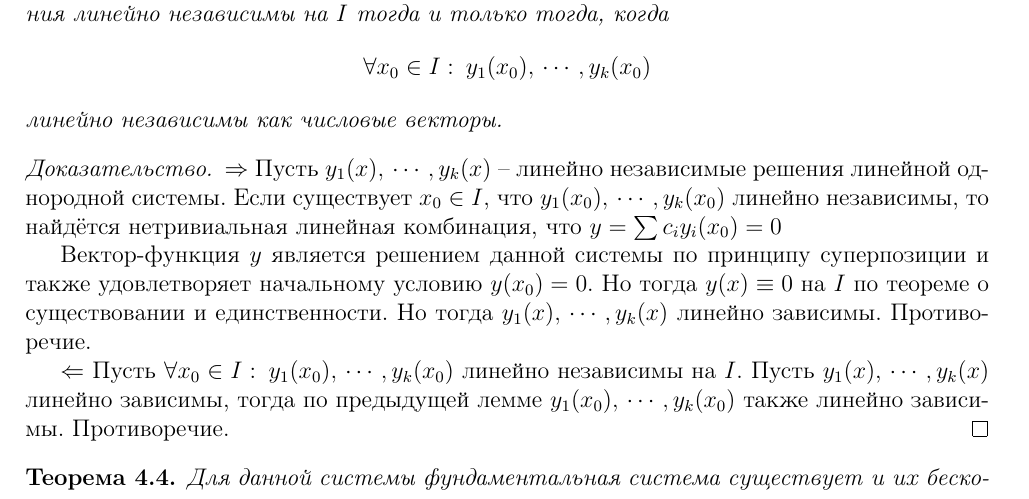
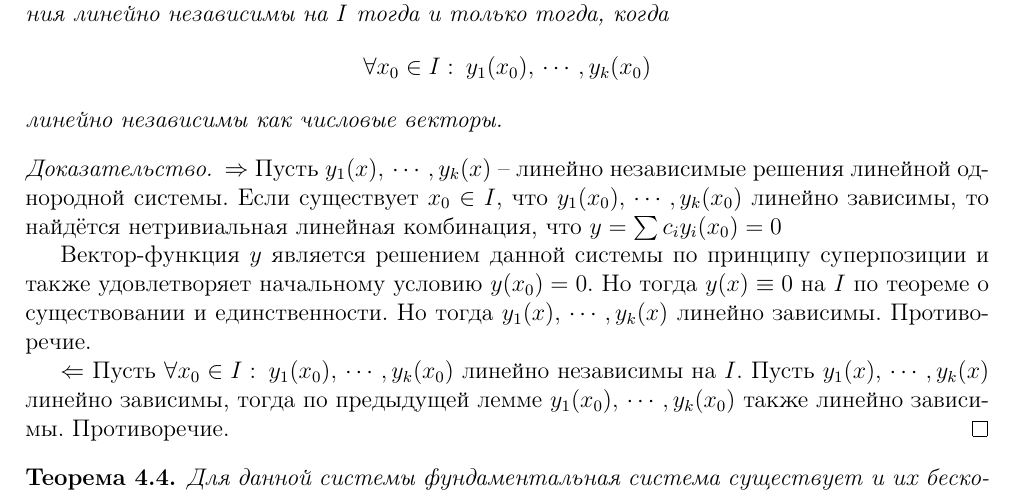
Before and after one commit to dainbow/DifferentialEquationsMIPT, a LaTeX document (main.tex): part of page 26 of 62, cut so that both start at the same text. Compiled offline with pdfLaTeX.

Commit message:
Fixed issue

```diff
--- a/main.tex
+++ b/main.tex
@@ -1188,7 +1188,7 @@
 \end{theorem}
 
 \begin{proof}
-	$\Rightarrow$ Пусть $y_1(x),\,\cdots,\,y_k(x)$ -- линейно независимые решения линейной однородной системы. Если существует $x_0 \in I$, что $y_1(x_0),\,\cdots,\,y_k(x_0)$ линейно независимы, то найдётся нетривиальная линейная комбинация, что $y = \sum c_iy_i(x_0) = 0$
+	$\Rightarrow$ Пусть $y_1(x),\,\cdots,\,y_k(x)$ -- линейно независимые решения линейной однородной системы. Если существует $x_0 \in I$, что $y_1(x_0),\,\cdots,\,y_k(x_0)$ линейно зависимы, то найдётся нетривиальная линейная комбинация, что $y = \sum c_iy_i(x_0) = 0$
 
 	Вектор-функция $y$ является решением данной системы по принципу суперпозиции и также удовлетворяет начальному условию $y(x_0) = 0$. Но тогда $y(x) \equiv 0$ на $I$ по теореме о существовании и единственности. Но тогда $y_1(x),\,\cdots,\,y_k(x)$ линейно зависимы. Противоречие.
 
```
Also changed, not shown: main.pdf.
